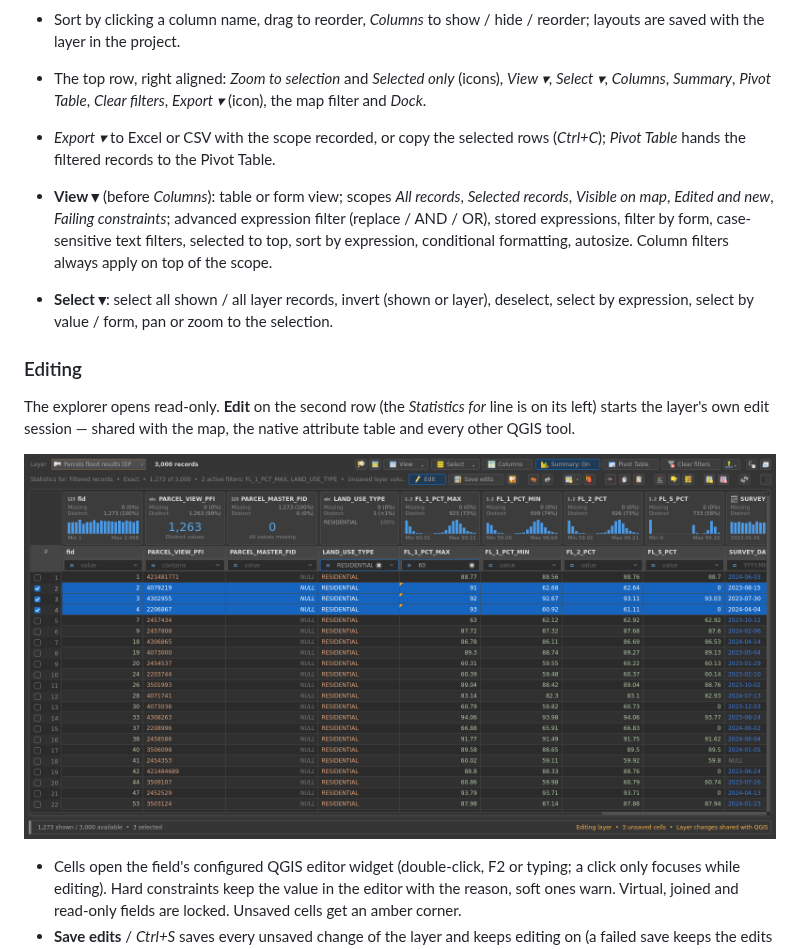
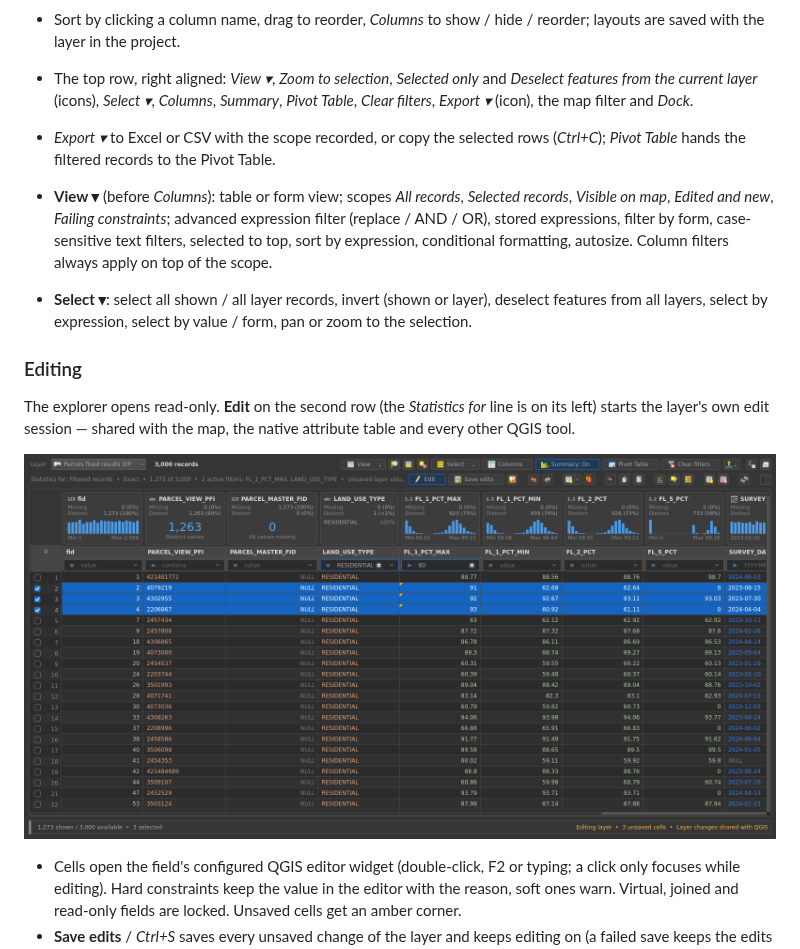
Before and after one commit to irenejaya/attribute-table-studio, a Markdown page: README.md, the part around the change. Drawn GitHub-style; pictures changed too: docs/screenshots/dark_editing.png.

```diff
--- a/README.md
+++ b/README.md
@@ -73,9 +73,10 @@ proposed and only assigned when no other command uses it; change it in
   ![Map filter](docs/screenshots/dark_map_filter.png)
 - Sort by clicking a column name, drag to reorder, *Columns* to show / hide /
   reorder; layouts are saved with the layer in the project.
-- The top row, right aligned: *Zoom to selection* and *Selected only* (icons),
-  *View ▾*, *Select ▾*, *Columns*, *Summary*, *Pivot Table*, *Clear filters*,
-  *Export ▾* (icon), the map filter and *Dock*.
+- The top row, right aligned: *View ▾*, *Zoom to selection*, *Selected only*
+  and *Deselect features from the current layer* (icons), *Select ▾*,
+  *Columns*, *Summary*, *Pivot Table*, *Clear filters*, *Export ▾* (icon), the
+  map filter and *Dock*.
 - *Export ▾* to Excel or CSV with the scope recorded, or copy the selected
   rows (*Ctrl+C*); *Pivot Table* hands the filtered records to the Pivot
   Table.
@@ -86,8 +87,8 @@ proposed and only assigned when no other command uses it; change it in
   sort by expression, conditional formatting, autosize. Column filters always
   apply on top of the scope.
 - **Select ▾**: select all shown / all layer records, invert (shown or
-  layer), deselect, select by expression, select by value / form, pan or zoom
-  to the selection.
+  layer), deselect features from all layers, select by expression, select by
+  value / form, pan or zoom to the selection.
 
 ### Editing
 
```
Also changed, not shown: docs/screenshots/dark_explorer.png, docs/screenshots/dark_form_view.png, docs/screenshots/dark_quick_update.png, docs/screenshots/light_editing.png, docs/screenshots/light_explorer.png, 9 other files.
